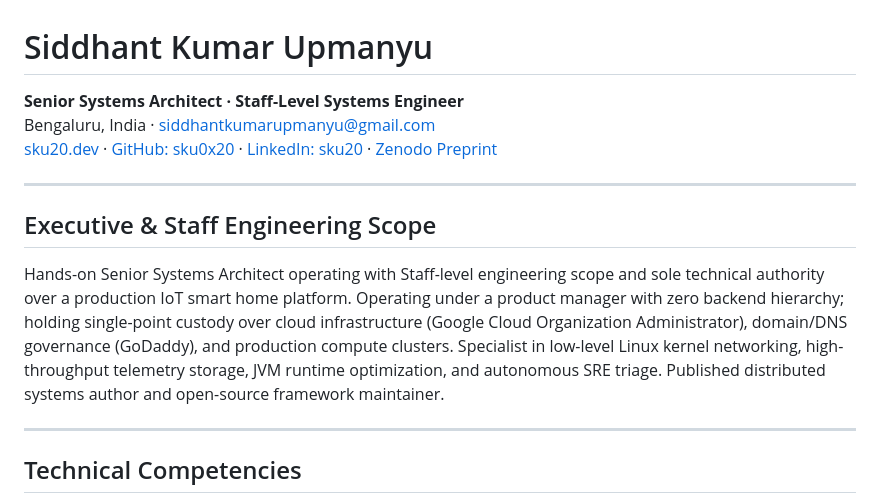
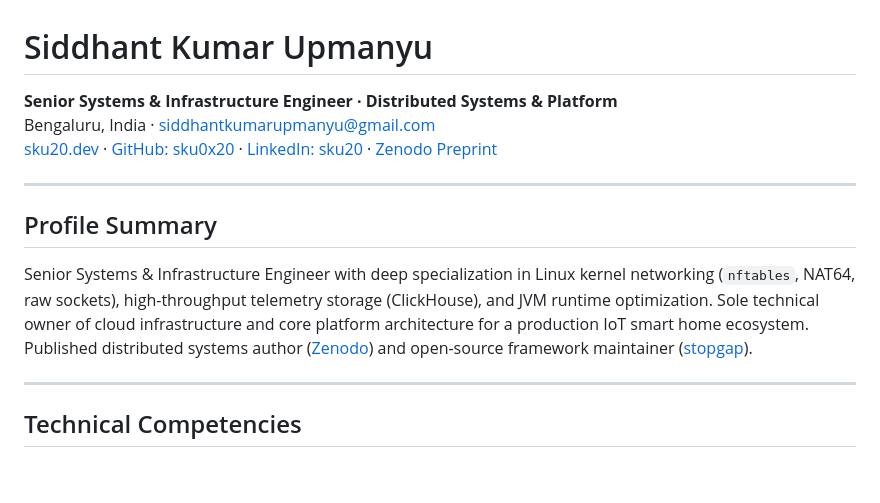
Before and after one commit to sku0x20/website, a Markdown page: RESUME.md, the part around the change. Rendered like a GitHub page; blank space fills up the shorter version.

Commit message:
refactor(resume): tighten headline and summary for systems & infra positioning

```diff
--- a/RESUME.md
+++ b/RESUME.md
@@ -1,12 +1,12 @@
 # Siddhant Kumar Upmanyu
-**Senior Systems Architect · Staff-Level Systems Engineer**
+**Senior Systems & Infrastructure Engineer · Distributed Systems & Platform**
 Bengaluru, India · [siddhantkumarupmanyu@gmail.com](mailto:siddhantkumarupmanyu@gmail.com)
 [sku20.dev](https://www.sku20.dev/) · [GitHub: sku0x20](https://github.com/sku0x20) · [LinkedIn: sku20](https://www.linkedin.com/in/sku20) · [Zenodo Preprint](https://doi.org/10.5281/zenodo.21717242)
 
 ---
 
-## Executive & Staff Engineering Scope
-Hands-on Senior Systems Architect operating with Staff-level engineering scope and sole technical authority over a production IoT smart home platform. Operating under a product manager with zero backend hierarchy; holding single-point custody over cloud infrastructure (Google Cloud Organization Administrator), domain/DNS governance (GoDaddy), and production compute clusters. Specialist in low-level Linux kernel networking, high-throughput telemetry storage, JVM runtime optimization, and autonomous SRE triage. Published distributed systems author and open-source framework maintainer.
+## Profile Summary
+Senior Systems & Infrastructure Engineer with deep specialization in Linux kernel networking (`nftables`, NAT64, raw sockets), high-throughput telemetry storage (ClickHouse), and JVM runtime optimization. Sole technical owner of cloud infrastructure and core platform architecture for a production IoT smart home ecosystem. Published distributed systems author ([Zenodo](https://doi.org/10.5281/zenodo.21717242)) and open-source framework maintainer ([stopgap](https://github.com/sku0x20/stopgap)).
 
 ---
 
```
